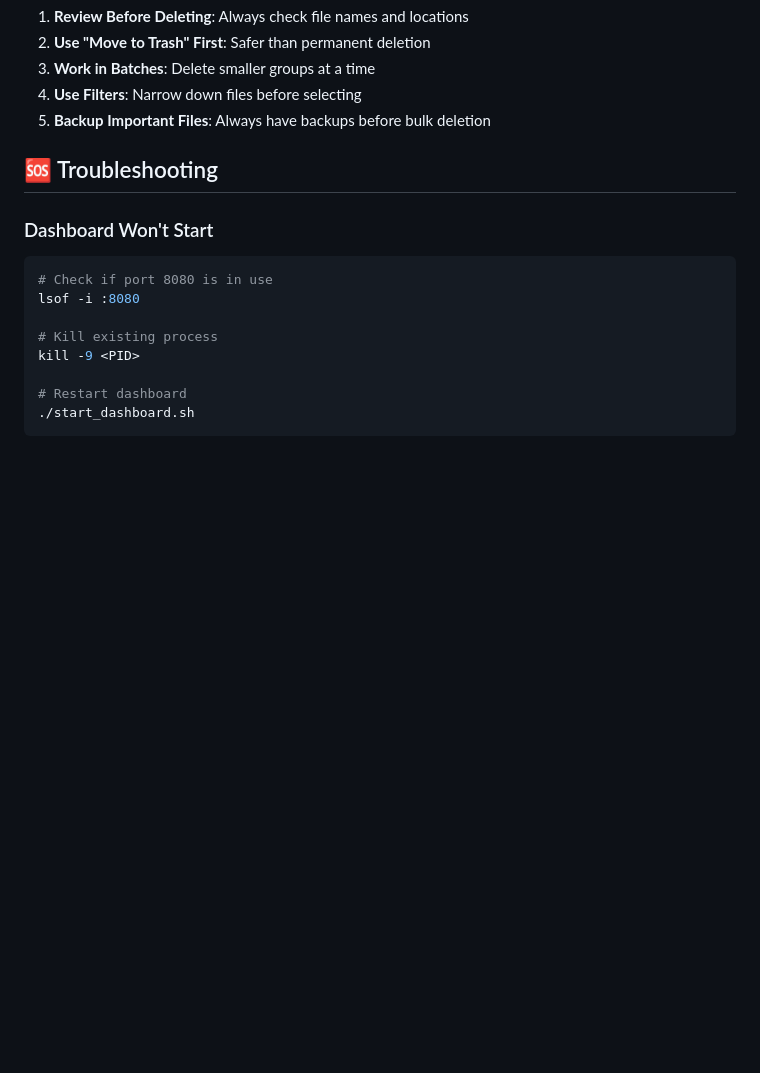
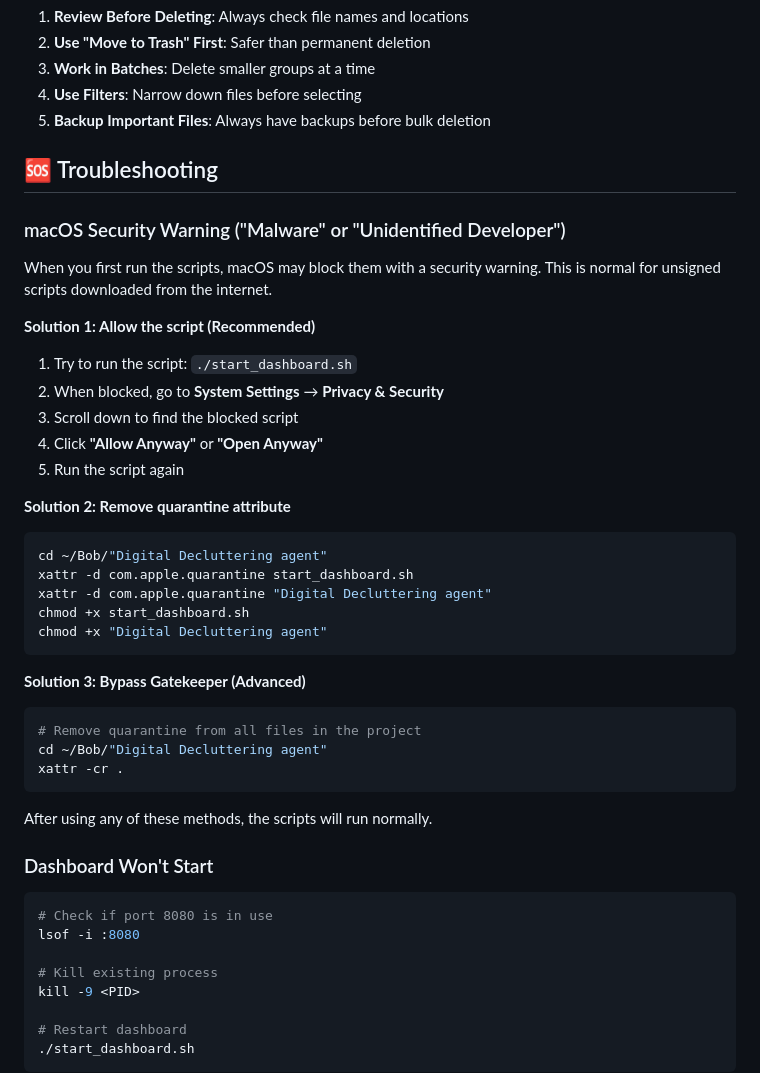
Before and after one commit to solomoneadrian9090/digital-decluttering-agent, a Markdown page: README.md, the part around one of its changes. GitHub-like rendering; blank space fills up the shorter version.

````diff
--- a/README.md
+++ b/README.md
@@ -264,6 +293,35 @@ launchctl unload ~/Library/LaunchAgents/com.digitalclutter.scanner.plist
 
 ## 🆘 Troubleshooting
 
+### macOS Security Warning ("Malware" or "Unidentified Developer")
+
+When you first run the scripts, macOS may block them with a security warning. This is normal for unsigned scripts downloaded from the internet.
+
+**Solution 1: Allow the script (Recommended)**
+1. Try to run the script: `./start_dashboard.sh`
+2. When blocked, go to **System Settings** → **Privacy & Security**
+3. Scroll down to find the blocked script
+4. Click **"Allow Anyway"** or **"Open Anyway"**
+5. Run the script again
+
+**Solution 2: Remove quarantine attribute**
+```bash
+cd ~/Bob/"Digital Decluttering agent"
+xattr -d com.apple.quarantine start_dashboard.sh
+xattr -d com.apple.quarantine "Digital Decluttering agent"
+chmod +x start_dashboard.sh
+chmod +x "Digital Decluttering agent"
+```
+
+**Solution 3: Bypass Gatekeeper (Advanced)**
+```bash
+# Remove quarantine from all files in the project
+cd ~/Bob/"Digital Decluttering agent"
+xattr -cr .
+```
+
+After using any of these methods, the scripts will run normally.
+
 ### Dashboard Won't Start
 ```bash
 # Check if port 8080 is in use
````
Also changed, not shown: other parts of README.md (+32 -3 lines).
